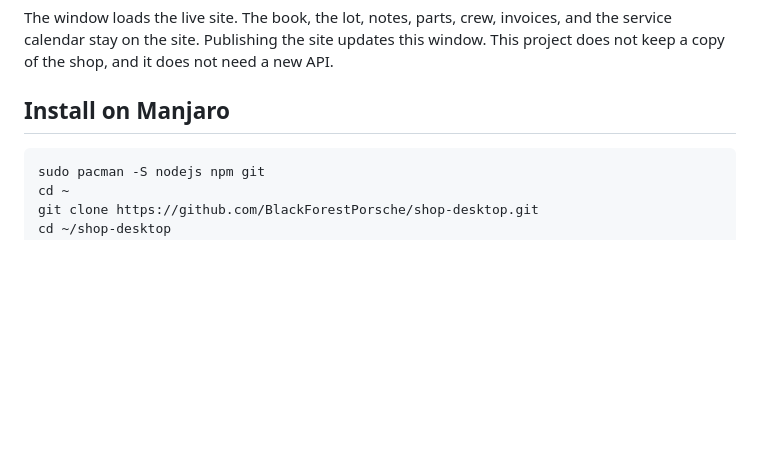
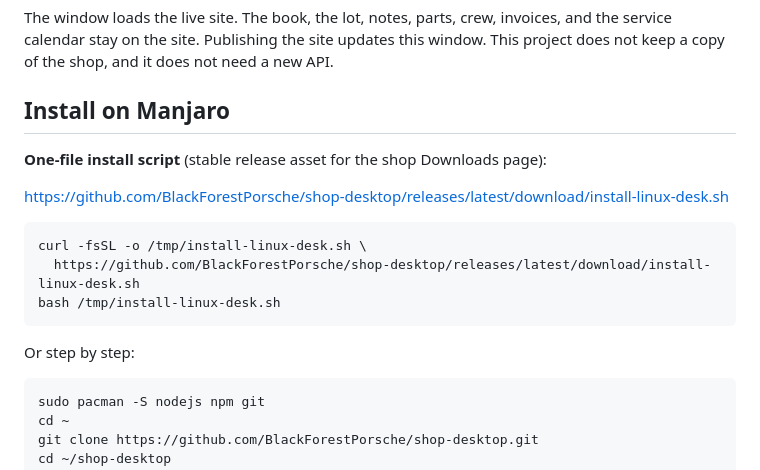
Before and after one commit to BlackForestPorsche/shop-desktop, a Markdown page: README.md, the part around one of its changes. Rendered like a GitHub page; blank space fills up the shorter version.

````diff
--- a/README.md
+++ b/README.md
@@ -5,6 +5,18 @@ A desktop window for [shop.blackforestautomotive.com](https://shop.blackforestau
 The window loads the live site. The book, the lot, notes, parts, crew, invoices, and the service calendar stay on the site. Publishing the site updates this window. This project does not keep a copy of the shop, and it does not need a new API.
 
 ## Install on Manjaro
+
+**One-file install script** (stable release asset for the shop Downloads page):
+
+https://github.com/BlackForestPorsche/shop-desktop/releases/latest/download/install-linux-desk.sh
+
+```bash
+curl -fsSL -o /tmp/install-linux-desk.sh \
+  https://github.com/BlackForestPorsche/shop-desktop/releases/latest/download/install-linux-desk.sh
+bash /tmp/install-linux-desk.sh
+```
+
+Or step by step:
 
 ```bash
 sudo pacman -S nodejs npm git
````
Also changed, not shown: other parts of README.md (+15 -25 lines).
